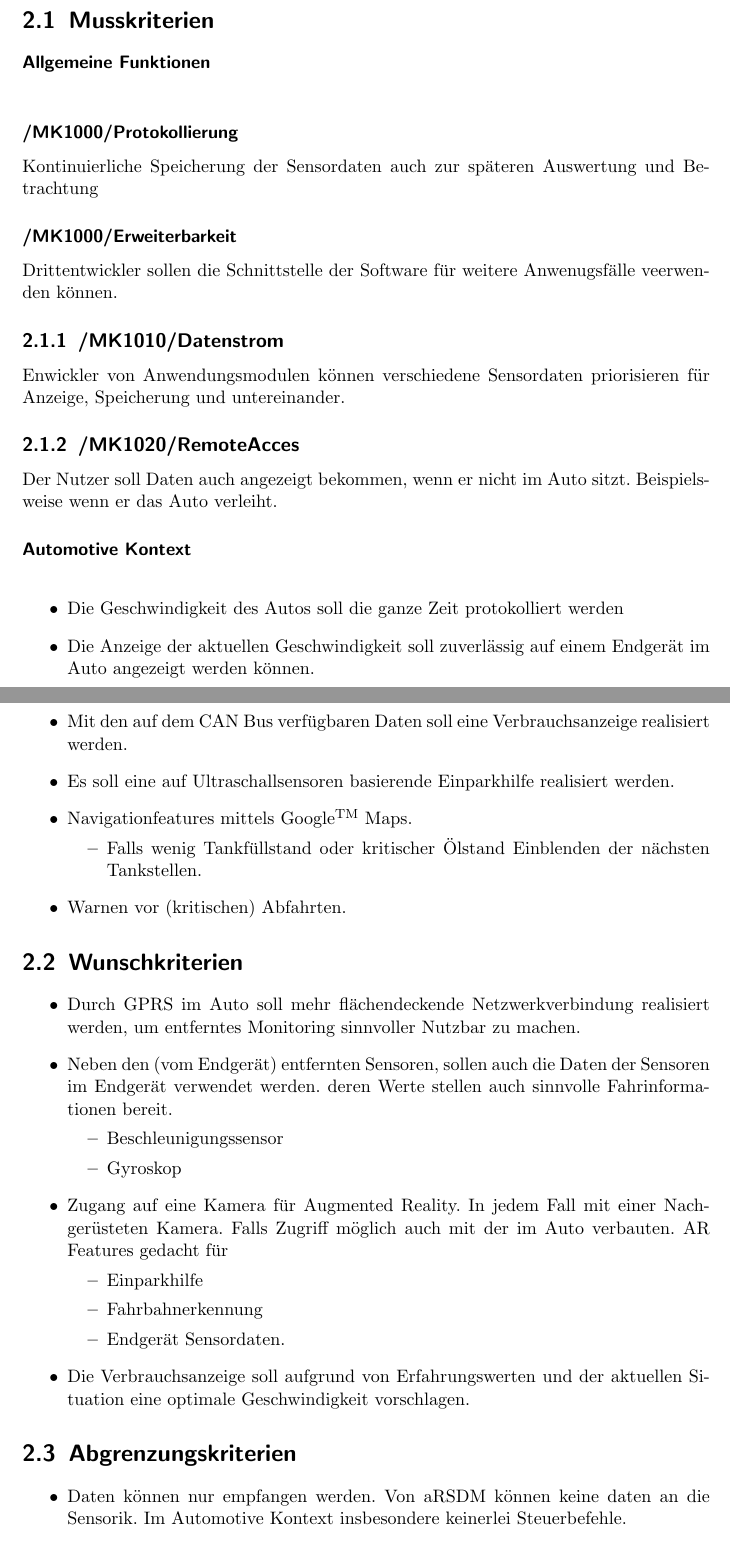
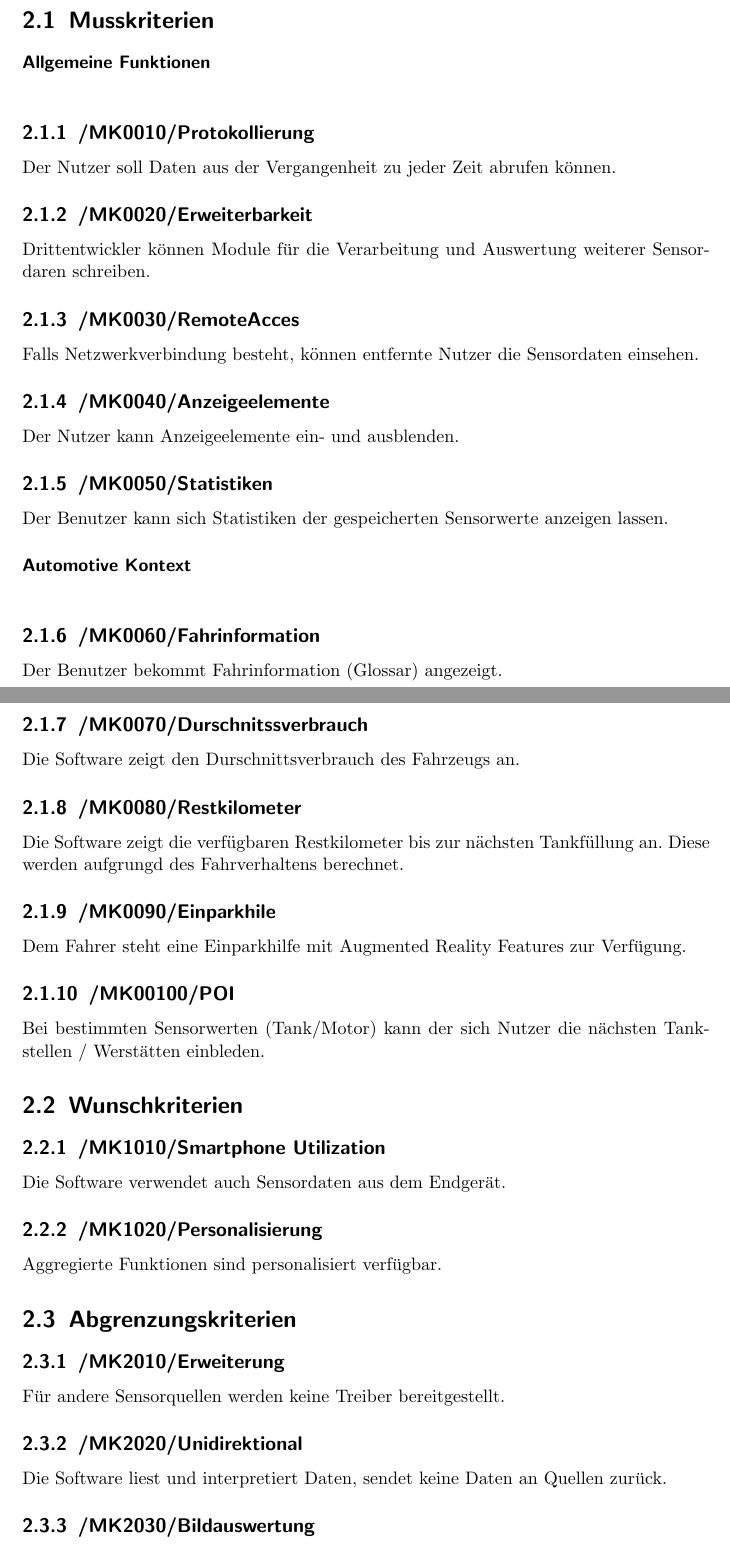
Before and after one commit to uzdry/PSE, a LaTeX document (myDoc/pflichtenheft.tex, which reads myDoc/Intro.tex): two parts of pages 4 and 5 of 14 before the commit and two parts of pages 5 and 6 of 15 after it, joined at a grey line, cut so that both start at the same text. Compiled offline with pdfLaTeX.

Commit message:
Intro update pflichtenheft Makros

```diff
--- a/myDoc/Intro.tex
+++ b/myDoc/Intro.tex
@@ -25,53 +25,47 @@ Es soll die Darstellung im Browser Google Chrome\textsuperscript{TM} auf Endger
 
 \myparagraph{Allgemeine Funktionen}
 
-\subsubsection{\functionnumber Protokollierung} Kontinuierliche Speicherung der Sensordaten auch zur späteren Auswertung und Betrachtung
+\subsection{\mknr Protokollierung} Der Nutzer soll Daten aus der Vergangenheit zu jeder Zeit abrufen können.
 
-\subsubsection{\functionnumber Erweiterbarkeit} Drittentwickler sollen die Schnittstelle der Software für weitere Anwenugsfälle veerwenden können.
 
-\subsection{\functionnumber Datenstrom} Enwickler von Anwendungsmodulen können verschiedene Sensordaten priorisieren für Anzeige, Speicherung und untereinander.
+\subsection{\mknr Erweiterbarkeit} Drittentwickler können Module für die Verarbeitung und Auswertung weiterer Sensordaren schreiben.
 
-\subsection{\functionnumber RemoteAcces} Der Nutzer soll Daten auch angezeigt bekommen, wenn er nicht im Auto sitzt. Beispielsweise wenn er das Auto verleiht.
+
+\subsection{\mknr RemoteAcces} Falls Netzwerkverbindung besteht, können entfernte Nutzer die Sensordaten einsehen.
+
+\subsection{\mknr Anzeigeelemente} Der Nutzer kann Anzeigeelemente ein- und ausblenden.
+
+\subsection{\mknr Statistiken} Der Benutzer kann sich Statistiken der gespeicherten Sensorwerte anzeigen lassen.
 
 \myparagraph{Automotive Kontext}
-\begin{itemize}
-\item Die Geschwindigkeit des Autos soll die ganze Zeit protokolliert werden
-\item Die Anzeige der aktuellen Geschwindigkeit soll zuverlässig auf einem Endgerät im Auto angezeigt werden können.
-\item Mit den auf dem CAN Bus verfügbaren Daten soll eine Verbrauchsanzeige realisiert werden.
-\item Es soll eine auf Ultraschallsensoren basierende Einparkhilfe realisiert werden.
-\item Navigationfeatures mittels Google\textsuperscript{TM} Maps.
-\begin{itemize}
-	\item Falls wenig Tankfüllstand oder kritischer Ölstand Einblenden der nächsten Tankstellen.
-\end{itemize}
-\item Warnen vor (kritischen) Abfahrten.
-\end{itemize}
+
+\subsection{\mknr Fahrinformation} Der Benutzer bekommt Fahrinformation (Glossar) angezeigt.
+
+\subsection{\mknr Durschnitssverbrauch} Die Software zeigt den Durschnittsverbrauch des Fahrzeugs an.
+
+\subsection{\mknr Restkilometer} Die Software zeigt die verfügbaren Restkilometer bis zur nächsten Tankfüllung an. Diese werden aufgrungd des Fahrverhaltens berechnet.
+
+\subsection{\mknr Einparkhile} Dem Fahrer steht eine Einparkhilfe mit Augmented Reality Features zur Verfügung.
+
+\subsection{\mknr POI} Bei bestimmten Sensorwerten (Tank/Motor) kann der sich Nutzer die nächsten Tankstellen / Werstätten einbleden.
 
 
 \section{Wunschkriterien}
 
 
-\begin{itemize}
-\item Durch GPRS im Auto soll mehr flächendeckende Netzwerkverbindung realisiert werden, um entferntes Monitoring sinnvoller Nutzbar zu machen.
-\item Neben den (vom Endgerät) entfernten Sensoren, sollen auch die Daten der Sensoren im Endgerät verwendet werden. deren Werte stellen auch sinnvolle Fahrinformationen bereit.
-\begin{itemize}
-\item Beschleunigungssensor
-\item Gyroskop
-\end{itemize}
-\item Zugang auf eine Kamera für Augmented Reality. In jedem Fall mit einer Nachgerüsteten Kamera. Falls Zugriff möglich auch mit der im Auto verbauten. AR Features gedacht für
-\begin{itemize}
-	\item Einparkhilfe
-	\item Fahrbahnerkennung
-	\item Endgerät Sensordaten.
-\end{itemize}
-\item Die Verbrauchsanzeige soll aufgrund von Erfahrungswerten und der aktuellen Situation eine optimale Geschwindigkeit vorschlagen.
-\end{itemize}
+\subsection{\mknr Smartphone Utilization} Die Software verwendet auch Sensordaten aus dem Endgerät.
+
+\subsection{\mknr Personalisierung} Aggregierte Funktionen sind personalisiert verfügbar.
 
 \section{Abgrenzungskriterien}
 
-\begin{itemize}
-\item Daten können nur empfangen werden. Von aRSDM können keine daten an die Sensorik. Im Automotive Kontext insbesondere keinerlei Steuerbefehle.
-\item Die Visualisierung der Daten erfolgt nur im Browser, wir stellen keine gesonderte App zur Verfügung.
-\end{itemize}
+\subsection{\mknr Erweiterung} Für andere Sensorquellen werden keine Treiber bereitgestellt.
+
+\subsection{\mknr Unidirektional} Die Software liest und interpretiert Daten, sendet keine Daten an Quellen zurück.
+
+\subsection{\mknr Bildauswertung} Karabilder werden von der Software nicht interpretiert.
+
+\subsection{\mknr Android} Die Visualisierung der Daten erfolgt nur im Browser, wir stellen keine gesonderte App zur Verfügung.
 
 
 \end{document}
--- a/myDoc/pflichtenheft.tex
+++ b/myDoc/pflichtenheft.tex
@@ -22,7 +22,11 @@
 \newcommand{\refFWK}[1]{/MK\ref{mk:#1}0W/}
 
 \makeatletter
-\newcommand\functionnumber{/MK\the\numexpr\c@section\relax\ifnum\c@section<10 0\fi\arabic{subsection}\arabic{subsubsection}/}
+\newcommand\mknr{/MK\the\numexpr\c@section-1\relax\ifnum\c@section<10 0\fi\arabic{subsection}\arabic{subsubsection}/}
+\makeatother
+
+\makeatletter
+\newcommand\aknr{/AK\the\numexpr\c@section-1\relax\ifnum\c@section<10 0\fi\arabic{subsection}\arabic{subsubsection}/}
 \makeatother
 
 \pagenumbering{roman}
```
Also changed, not shown: myDoc/Produktfunktionen.tex (+1 -0 lines), myDoc/pflichtenheft.pdf, 4 other files.
